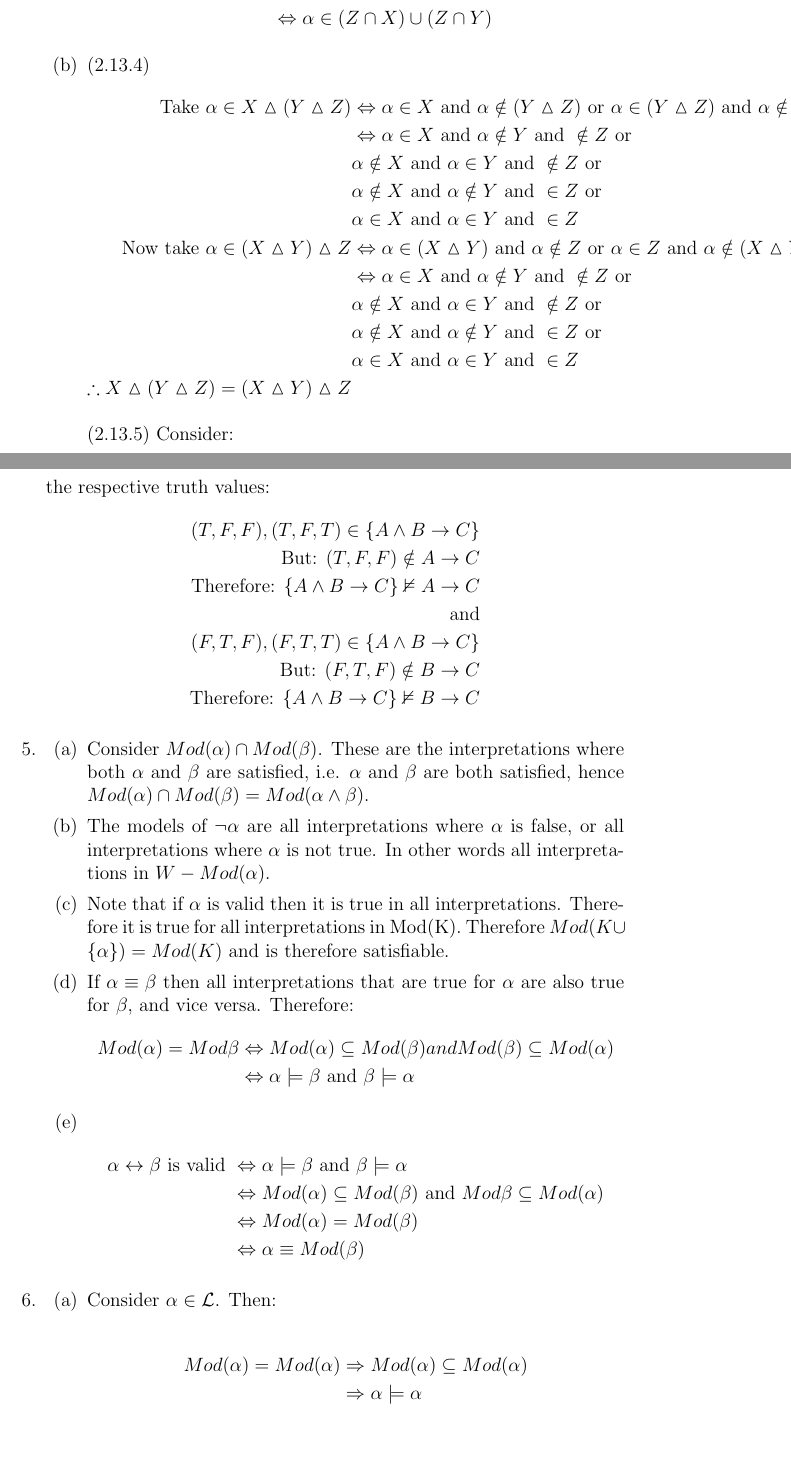
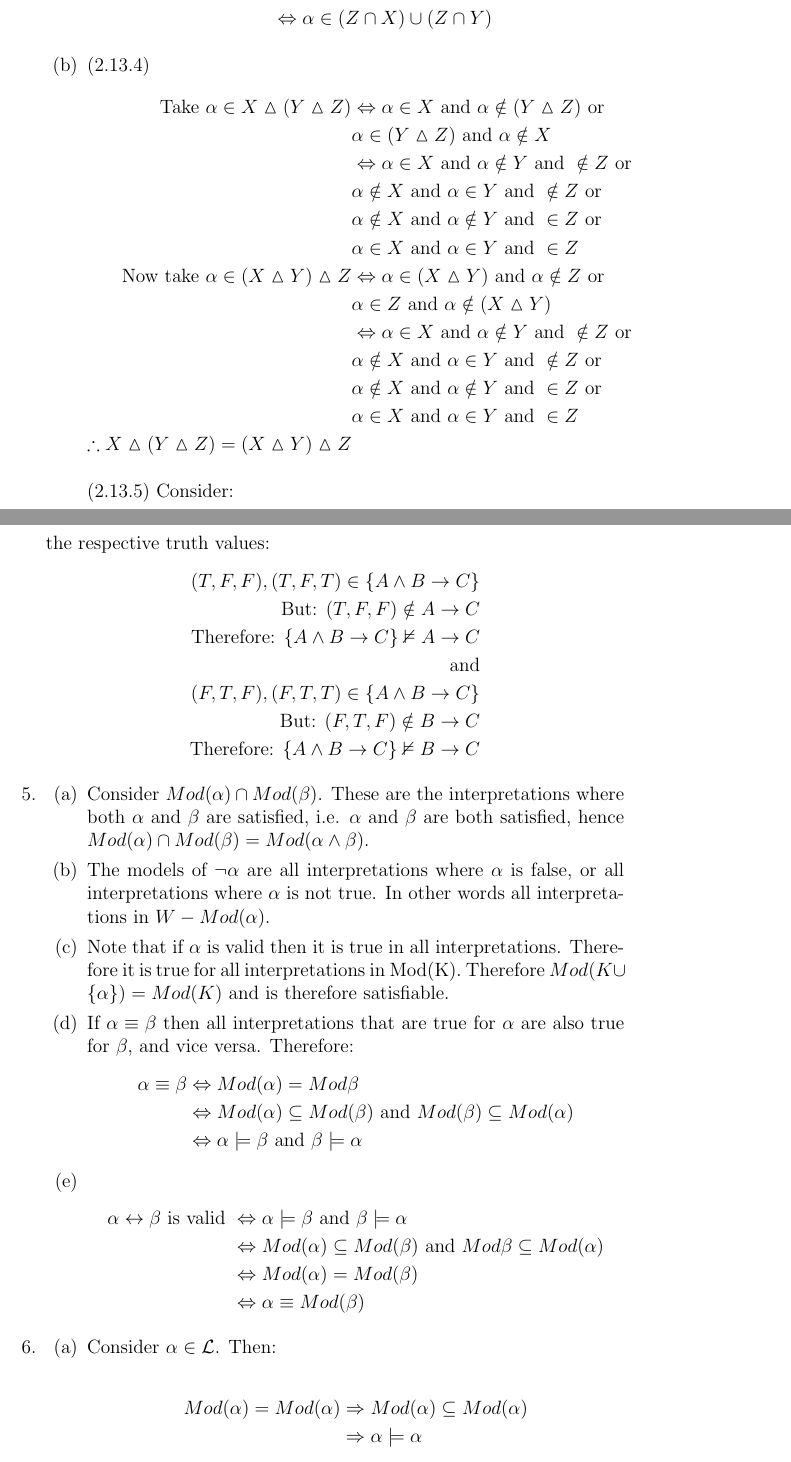
Before and after one commit to lzbotha/hons-lai, a LaTeX document (tut1/tut1.tex, which reads tut1/q1.tex, tut1/q5.tex): two parts of pages 1 and 4 of 5, joined at a grey line, cut so that both start at the same text. Compiled offline with pdfLaTeX.

Commit message:
finally finnished

```diff
--- a/tut1/q1.tex
+++ b/tut1/q1.tex
@@ -10,12 +10,14 @@
 
     \item (2.13.4)
     \begin{align*}
-        \text{Take } \alpha \in X \vartriangle (Y \vartriangle Z) &\Leftrightarrow \alpha \in X \text{ and } \alpha \notin (Y \vartriangle Z) \text{ or } \alpha \in (Y \vartriangle Z) \text{ and } \alpha \notin X\\
+        \text{Take } \alpha \in X \vartriangle (Y \vartriangle Z) &\Leftrightarrow \alpha \in X \text{ and } \alpha \notin (Y \vartriangle Z) \text{ or }\\
+        &\alpha \in (Y \vartriangle Z) \text{ and } \alpha \notin X\\
         &\Leftrightarrow \alpha \in X \text{ and } \alpha \notin Y \text{ and } \notin Z \text{ or }\\
         &\alpha \notin X \text{ and } \alpha \in Y \text{ and } \notin Z \text{ or }\\
         &\alpha \notin X \text{ and } \alpha \notin Y \text{ and } \in Z \text{ or }\\
         &\alpha \in X \text{ and } \alpha \in Y \text{ and } \in Z\\
-        \text{Now take } \alpha \in (X \vartriangle Y) \vartriangle Z &\Leftrightarrow \alpha \in (X \vartriangle Y) \text{ and } \alpha \notin Z \text{ or } \alpha \in Z \text{ and } \alpha \notin (X \vartriangle Y)\\
+        \text{Now take } \alpha \in (X \vartriangle Y) \vartriangle Z &\Leftrightarrow \alpha \in (X \vartriangle Y) \text{ and } \alpha \notin Z \text{ or }\\
+        &\alpha \in Z \text{ and } \alpha \notin (X \vartriangle Y)\\
         &\Leftrightarrow \alpha \in X \text{ and } \alpha \notin Y \text{ and } \notin Z \text{ or }\\
         &\alpha \notin X \text{ and } \alpha \in Y \text{ and } \notin Z \text{ or }\\
         &\alpha \notin X \text{ and } \alpha \notin Y \text{ and } \in Z \text{ or }\\
--- a/tut1/q5.tex
+++ b/tut1/q5.tex
@@ -7,7 +7,8 @@
 
     \item If $\alpha \equiv \beta$ then all interpretations that are true for $\alpha$ are also true for $\beta$, and vice versa. Therefore:
     \begin{align*}
-        Mod(\alpha) = Mod{\beta} &\Leftrightarrow Mod(\alpha) \subseteq Mod(\beta) and Mod(\beta) \subseteq Mod(\alpha)\\
+        \alpha \equiv \beta &\Leftrightarrow Mod(\alpha) = Mod{\beta}\\
+        &\Leftrightarrow Mod(\alpha) \subseteq Mod(\beta) \text{ and } Mod(\beta) \subseteq Mod(\alpha)\\
         &\Leftrightarrow \alpha \models \beta \text{ and } \beta \models \alpha
     \end{align*}
 
```
Also changed, not shown: tut1/q6.tex (+1 -0 lines), tut1/tut1.pdf, tut1/q1.tex (2 more changed lines), 1 other file.
